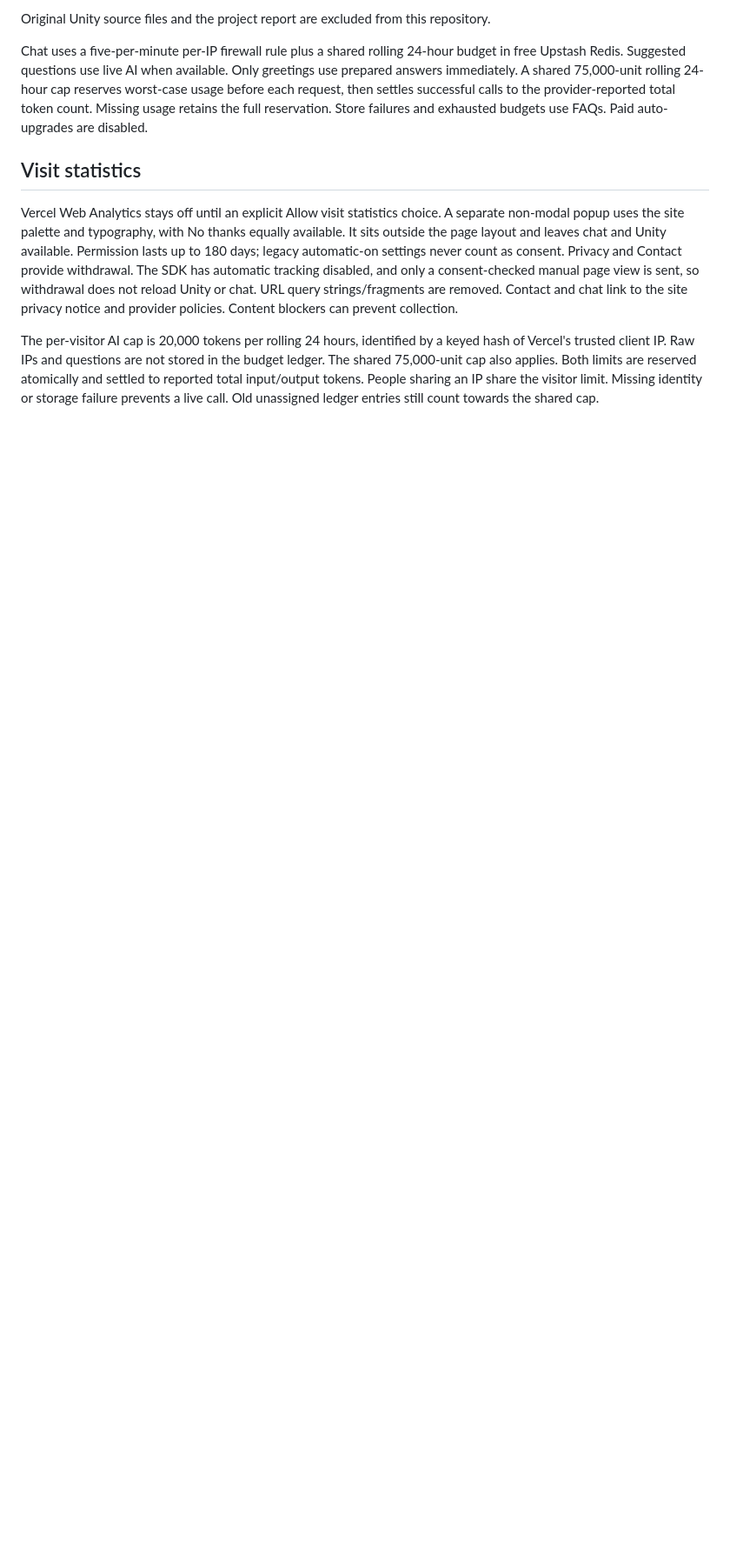
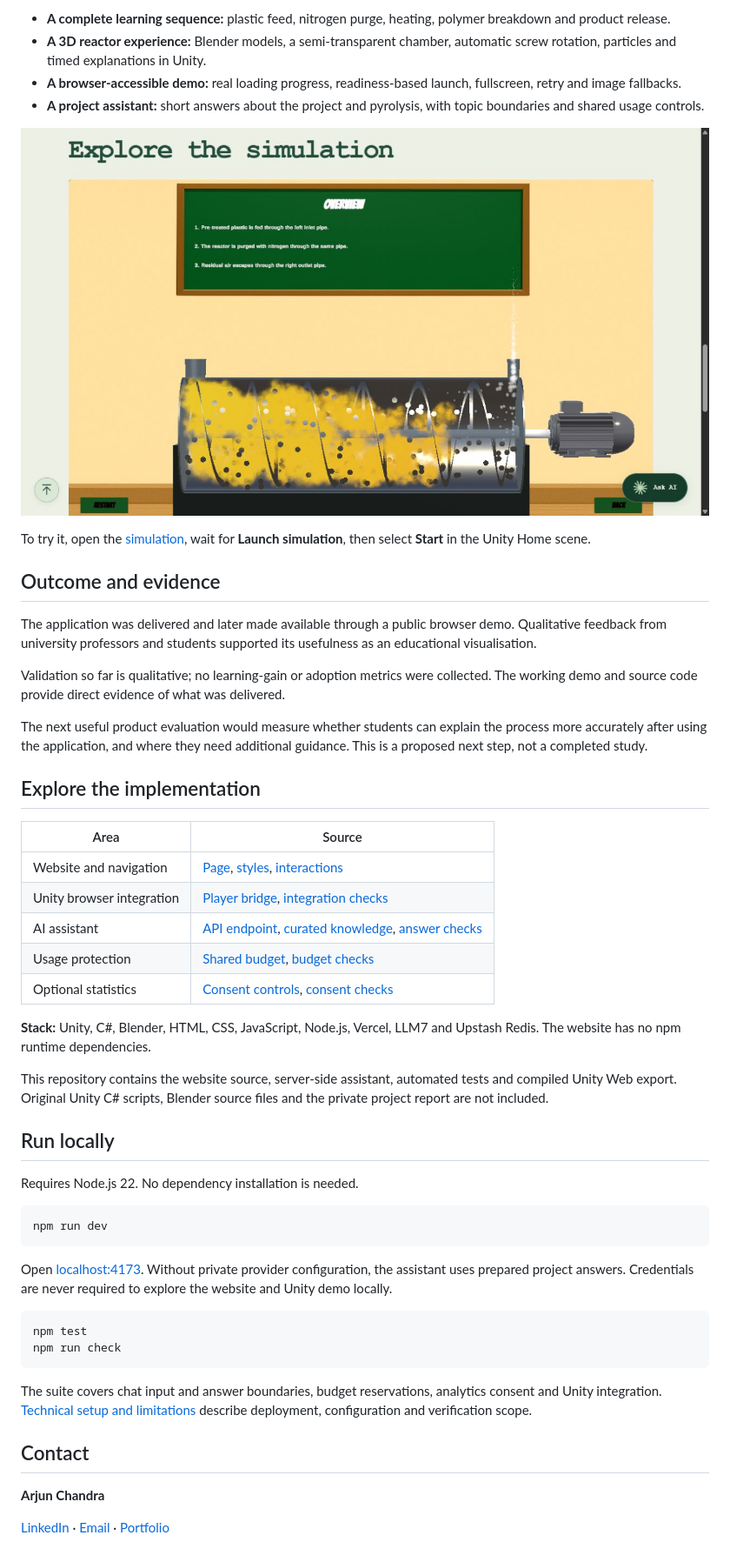
Before and after one commit to arjunbcmsb/pyrolysis-portfolio, a Markdown page: README.md, the part around one of its changes. Shown at 87% size. Rendered like a GitHub page; pictures changed too: docs/images/simulation.png (added); blank space fills up the shorter version.

````diff
--- a/README.md
+++ b/README.md
@@ -30,10 +41,54 @@ See `.env.example` for configuration names. Live mode is deliberately disabled u
 
-Original Unity source files and the project report are excluded from this repository.
+- **A complete learning sequence:** plastic feed, nitrogen purge, heating, polymer breakdown and product release.
+- **A 3D reactor experience:** Blender models, a semi-transparent chamber, automatic screw rotation, particles and timed explanations in Unity.
+- **A browser-accessible demo:** real loading progress, readiness-based launch, fullscreen, retry and image fallbacks.
+- **A project assistant:** short answers about the project and pyrolysis, with topic boundaries and shared usage controls.
 
-Chat uses a five-per-minute per-IP firewall rule plus a shared rolling 24-hour budget in free Upstash Redis. Suggested questions use live AI when available. Only greetings use prepared answers immediately. A shared 75,000-unit rolling 24-hour cap reserves worst-case usage before each request, then settles successful calls to the provider-reported total token count. Missing usage retains the full reservation. Store failures and exhausted budgets use FAQs. Paid auto-upgrades are disabled.
+![The Unity teaching experience showing the reactor interior, rotating screw, particles and stage explanations.](docs/images/simulation.png)
 
-## Visit statistics
+To try it, open the [simulation](https://pyrolysis3d.vercel.app/#simulation), wait for **Launch simulation**, then select **Start** in the Unity Home scene.
 
-Vercel Web Analytics stays off until an explicit Allow visit statistics choice. A separate non-modal popup uses the site palette and typography, with No thanks equally available. It sits outside the page layout and leaves chat and Unity available. Permission lasts up to 180 days; legacy automatic-on settings never count as consent. Privacy and Contact provide withdrawal. The SDK has automatic tracking disabled, and only a consent-checked manual page view is sent, so withdrawal does not reload Unity or chat. URL query strings/fragments are removed. Contact and chat link to the site privacy notice and provider policies. Content blockers can prevent collection.
+## Outcome and evidence
 
-The per-visitor AI cap is 20,000 tokens per rolling 24 hours, identified by a keyed hash of Vercel's trusted client IP. Raw IPs and questions are not stored in the budget ledger. The shared 75,000-unit cap also applies. Both limits are reserved atomically and settled to reported total input/output tokens. People sharing an IP share the visitor limit. Missing identity or storage failure prevents a live call. Old unassigned ledger entries still count towards the shared cap.
+The application was delivered and later made available through a public browser demo. Qualitative feedback from university professors and students supported its usefulness as an educational visualisation.
+
+Validation so far is qualitative; no learning-gain or adoption metrics were collected. The working demo and source code provide direct evidence of what was delivered.
+
+The next useful product evaluation would measure whether students can explain the process more accurately after using the application, and where they need additional guidance. This is a proposed next step, not a completed study.
+
+## Explore the implementation
+
+| Area | Source |
+| --- | --- |
+| Website and navigation | [Page](public/index.html), [styles](public/styles.css), [interactions](public/app.js) |
+| Unity browser integration | [Player bridge](public/demo/player.js), [integration checks](tests/unity.test.mjs) |
+| AI assistant | [API endpoint](api/chat.mjs), [curated knowledge](server/knowledge.mjs), [answer checks](tests/chat.test.mjs) |
+| Usage protection | [Shared budget](server/budget.mjs), [budget checks](tests/budget.test.mjs) |
+| Optional statistics | [Consent controls](public/analytics.js), [consent checks](tests/analytics.test.mjs) |
+
+**Stack:** Unity, C#, Blender, HTML, CSS, JavaScript, Node.js, Vercel, LLM7 and Upstash Redis. The website has no npm runtime dependencies.
+
+This repository contains the website source, server-side assistant, automated tests and compiled Unity Web export. Original Unity C# scripts, Blender source files and the private project report are not included.
+
+## Run locally
+
+Requires Node.js 22. No dependency installation is needed.
+
+```sh
+npm run dev
+```
+
+Open [localhost:4173](http://localhost:4173/). Without private provider configuration, the assistant uses prepared project answers. Credentials are never required to explore the website and Unity demo locally.
+
+```sh
+npm test
+npm run check
+```
+
+The suite covers chat input and answer boundaries, budget reservations, analytics consent and Unity integration. [Technical setup and limitations](docs/TECHNICAL.md) describe deployment, configuration and verification scope.
+
+## Contact
+
+**Arjun Chandra**
+
+[LinkedIn](https://www.linkedin.com/in/arjunbcmsb/) · [Email](mailto:arjun1300@gmail.com) · [Portfolio](https://pyrolysis3d.vercel.app/)
````
Also changed, not shown: other parts of README.md (+26 -15 lines), docs/TECHNICAL.md (added, +89 -0 lines), docs/images/portfolio.png (added), 1 other file.
